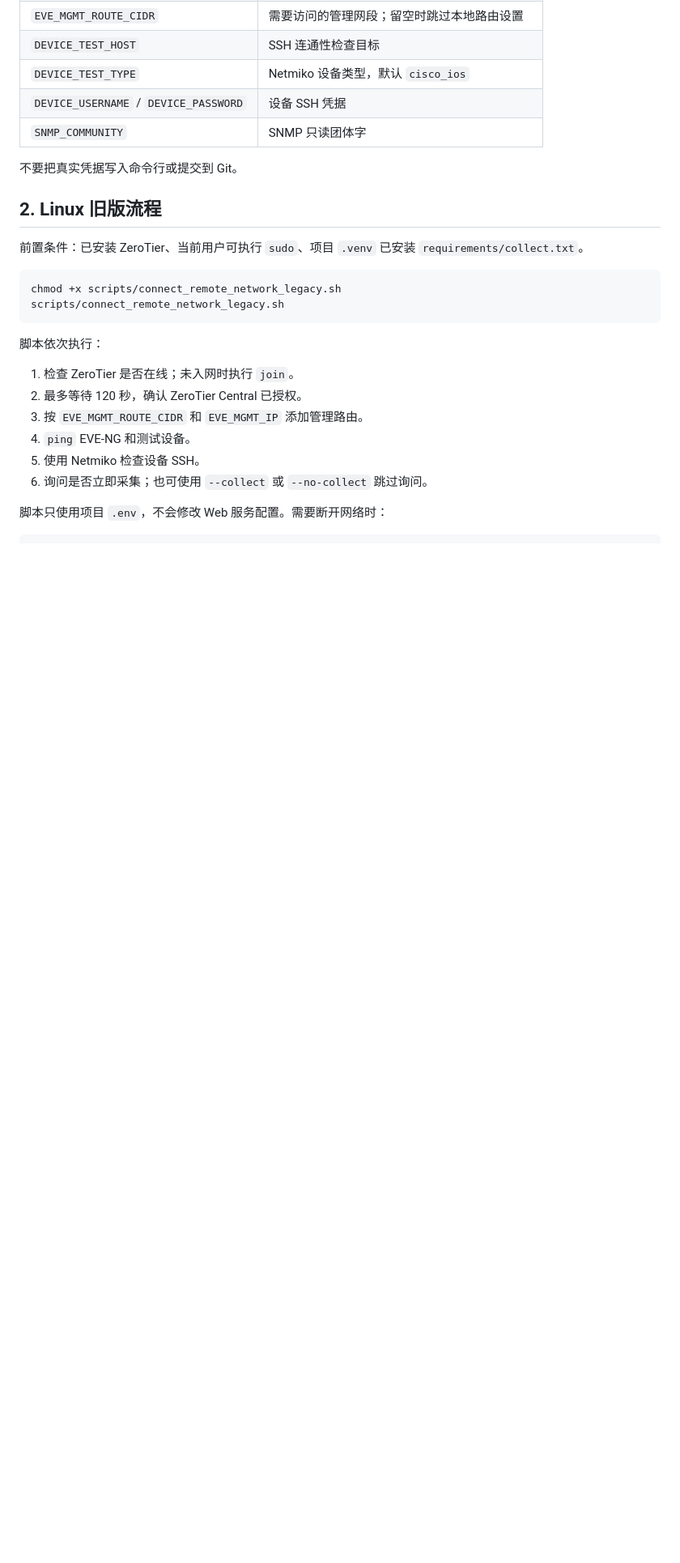
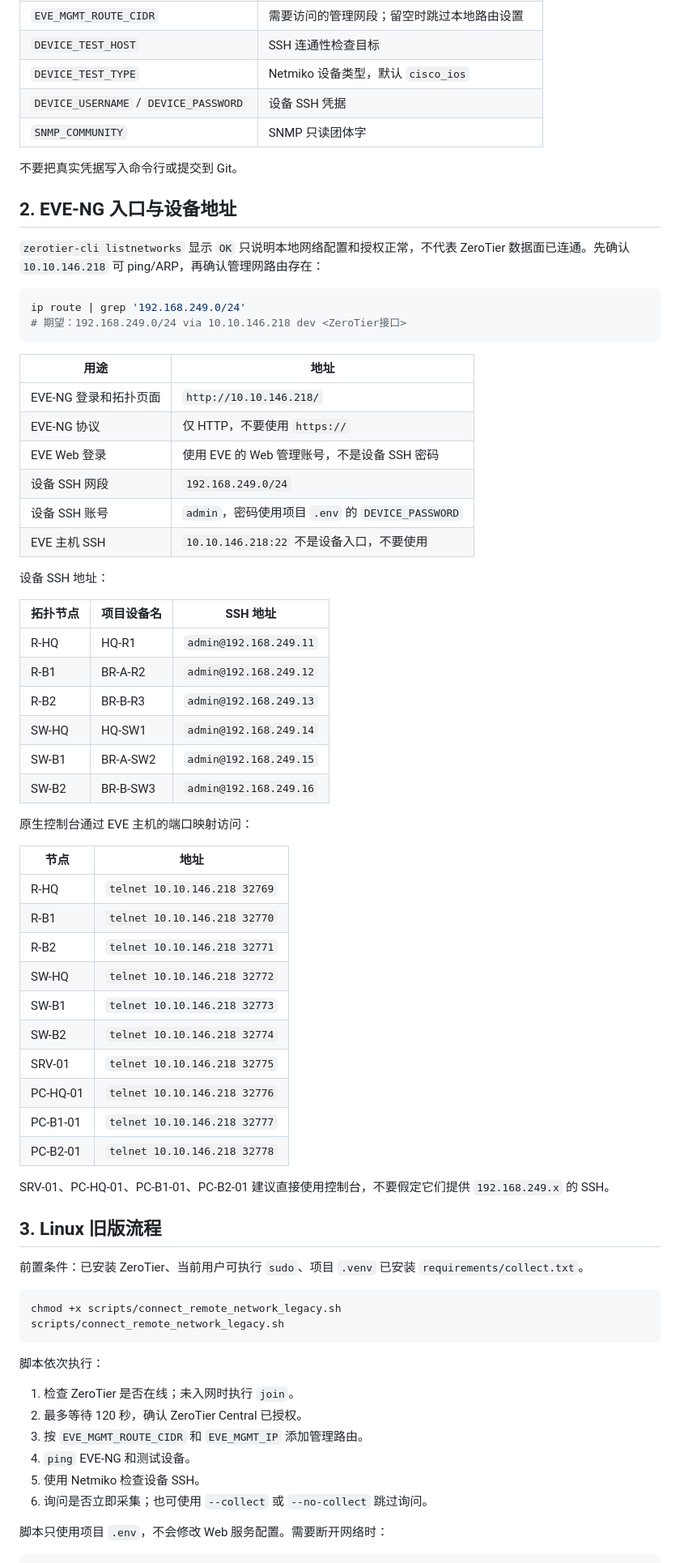
Before and after one commit to A1PHAalpha/-project6, a Markdown page: docs/NETWORK_CONNECTION_GUIDE.md, the part around one of its changes. Shown at 81% size. Drawn GitHub-style; blank space fills up the shorter version.

Commit message:
docs: document EVE access and persistent ZeroTier route

````diff
--- a/docs/NETWORK_CONNECTION_GUIDE.md
+++ b/docs/NETWORK_CONNECTION_GUIDE.md
@@ -24,7 +24,55 @@ cp .env.example .env
 
 不要把真实凭据写入命令行或提交到 Git。
 
-## 2. Linux 旧版流程
+## 2. EVE-NG 入口与设备地址
+
+`zerotier-cli listnetworks` 显示 `OK` 只说明本地网络配置和授权正常，不代表 ZeroTier
+数据面已连通。先确认 `10.10.146.218` 可 ping/ARP，再确认管理网路由存在：
+
+```bash
+ip route | grep '192.168.249.0/24'
+# 期望：192.168.249.0/24 via 10.10.146.218 dev <ZeroTier接口>
+```
+
+| 用途 | 地址 |
+|---|---|
+| EVE-NG 登录和拓扑页面 | `http://10.10.146.218/` |
+| EVE-NG 协议 | 仅 HTTP，不要使用 `https://` |
+| EVE Web 登录 | 使用 EVE 的 Web 管理账号，不是设备 SSH 密码 |
+| 设备 SSH 网段 | `192.168.249.0/24` |
+| 设备 SSH 账号 | `admin`，密码使用项目 `.env` 的 `DEVICE_PASSWORD` |
+| EVE 主机 SSH | `10.10.146.218:22` 不是设备入口，不要使用 |
+
+设备 SSH 地址：
+
+| 拓扑节点 | 项目设备名 | SSH 地址 |
+|---|---|---|
+| R-HQ | HQ-R1 | `admin@192.168.249.11` |
+| R-B1 | BR-A-R2 | `admin@192.168.249.12` |
+| R-B2 | BR-B-R3 | `admin@192.168.249.13` |
+| SW-HQ | HQ-SW1 | `admin@192.168.249.14` |
+| SW-B1 | BR-A-SW2 | `admin@192.168.249.15` |
+| SW-B2 | BR-B-SW3 | `admin@192.168.249.16` |
+
+原生控制台通过 EVE 主机的端口映射访问：
+
+| 节点 | 地址 |
+|---|---|
+| R-HQ | `telnet 10.10.146.218 32769` |
+| R-B1 | `telnet 10.10.146.218 32770` |
+| R-B2 | `telnet 10.10.146.218 32771` |
+| SW-HQ | `telnet 10.10.146.218 32772` |
+| SW-B1 | `telnet 10.10.146.218 32773` |
+| SW-B2 | `telnet 10.10.146.218 32774` |
+| SRV-01 | `telnet 10.10.146.218 32775` |
+| PC-HQ-01 | `telnet 10.10.146.218 32776` |
+| PC-B1-01 | `telnet 10.10.146.218 32777` |
+| PC-B2-01 | `telnet 10.10.146.218 32778` |
+
+SRV-01、PC-HQ-01、PC-B1-01、PC-B2-01 建议直接使用控制台，不要假定它们提供
+`192.168.249.x` 的 SSH。
+
+## 3. Linux 旧版流程
 
 前置条件：已安装 ZeroTier、当前用户可执行 `sudo`、项目 `.venv` 已安装
 `requirements/collect.txt`。
````
Also changed, not shown: other parts of docs/NETWORK_CONNECTION_GUIDE.md (+35 -5 lines).
